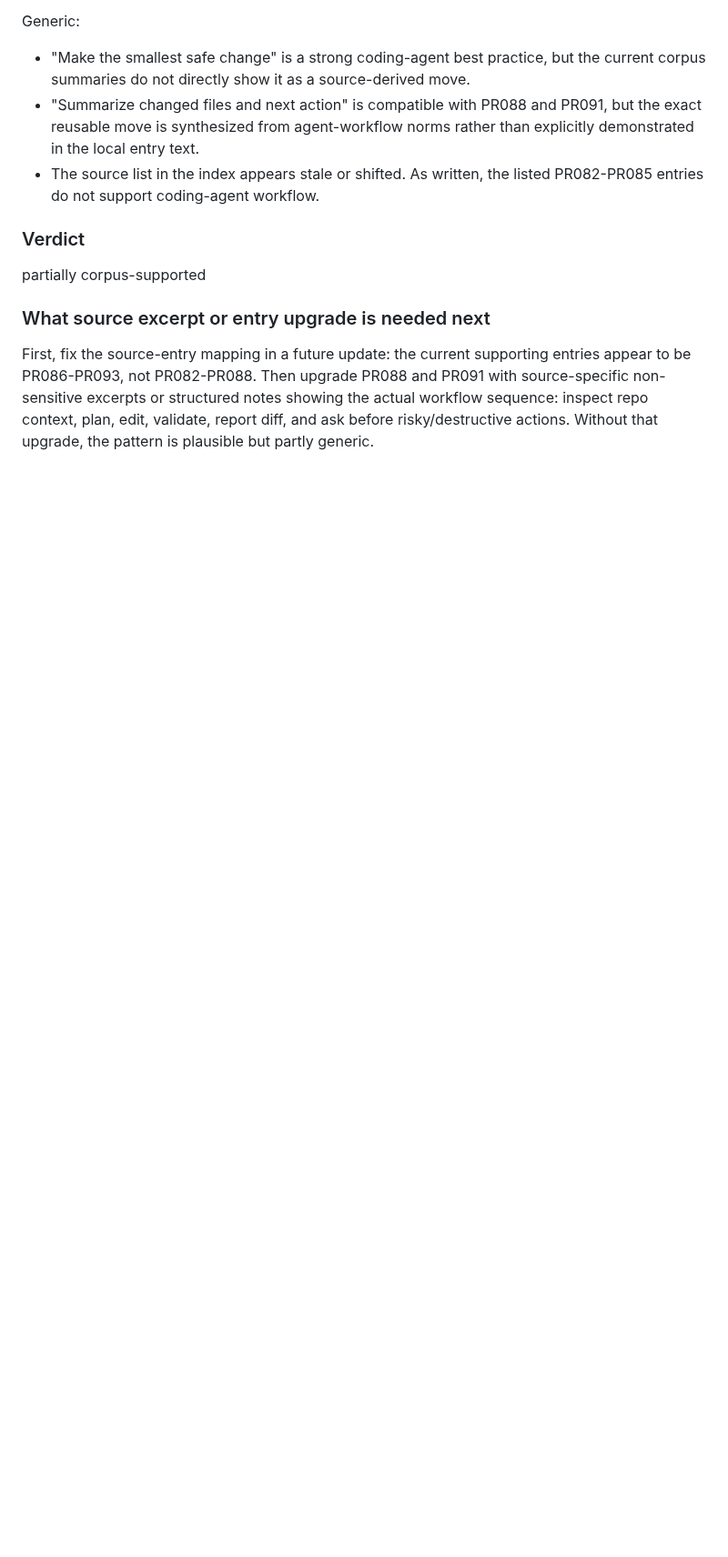
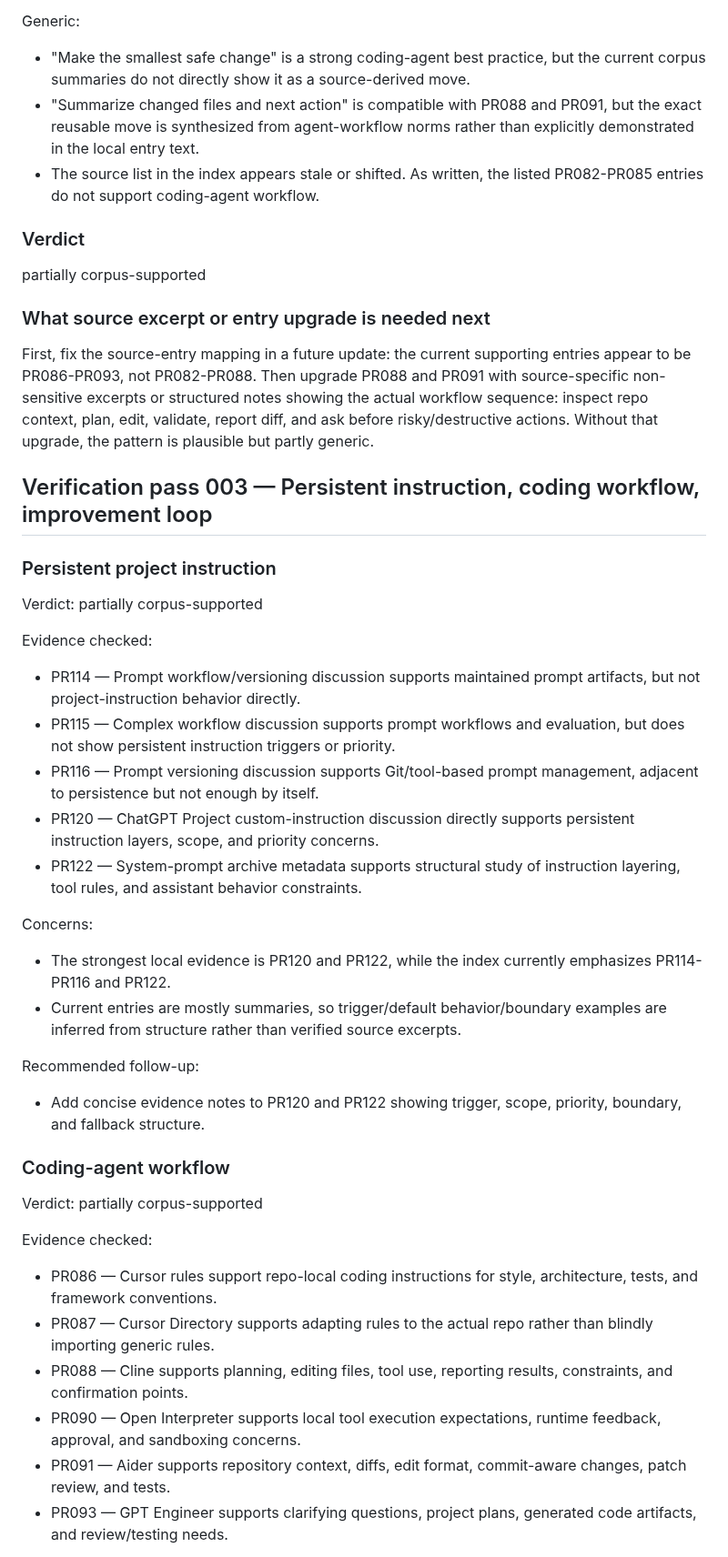
Before and after one commit to sarecury-lgtm/prompt-system-lab, a Markdown page: prompt-corpus/PATTERN_VERIFICATION.md, the part around one of its changes. Shown at 91% size. GitHub-like rendering; blank space fills up the shorter version.

Commit message:
Add focused pattern verification pass

```diff
--- a/prompt-corpus/PATTERN_VERIFICATION.md
+++ b/prompt-corpus/PATTERN_VERIFICATION.md
@@ -266,3 +266,34 @@ with source-specific non-sensitive excerpts or structured notes showing the
 actual workflow sequence: inspect repo context, plan, edit, validate, report
 diff, and ask before risky/destructive actions. Without that upgrade, the
 pattern is plausible but partly generic.
+
+## Verification pass 003 — Persistent instruction, coding workflow, improvement loop
+
+### Persistent project instruction
+Verdict: partially corpus-supported
+
+Evidence checked:
+- PR114 — Prompt workflow/versioning discussion supports maintained prompt artifacts, but not project-instruction behavior directly.
+- PR115 — Complex workflow discussion supports prompt workflows and evaluation, but does not show persistent instruction triggers or priority.
+- PR116 — Prompt versioning discussion supports Git/tool-based prompt management, adjacent to persistence but not enough by itself.
+- PR120 — ChatGPT Project custom-instruction discussion directly supports persistent instruction layers, scope, and priority concerns.
+- PR122 — System-prompt archive metadata supports structural study of instruction layering, tool rules, and assistant behavior constraints.
+
+Concerns:
+- The strongest local evidence is PR120 and PR122, while the index currently emphasizes PR114-PR116 and PR122.
+- Current entries are mostly summaries, so trigger/default behavior/boundary examples are inferred from structure rather than verified source excerpts.
+
+Recommended follow-up:
+- Add concise evidence notes to PR120 and PR122 showing trigger, scope, priority, boundary, and fallback structure.
+
+### Coding-agent workflow
+Verdict: partially corpus-supported
+
+Evidence checked:
+- PR086 — Cursor rules support repo-local coding instructions for style, architecture, tests, and framework conventions.
+- PR087 — Cursor Directory supports adapting rules to the actual repo rather than blindly importing generic rules.
+- PR088 — Cline supports planning, editing files, tool use, reporting results, constraints, and confirmation points.
+- PR090 — Open Interpreter supports local tool execution expectations, runtime feedback, approval, and sandboxing concerns.
+- PR091 — Aider supports repository context, diffs, edit format, commit-aware changes, patch review, and tests.
+- PR093 — GPT Engineer supports clarifying questions, project plans, generated code artifacts, and review/testing needs.
+
```
Also changed, not shown: other parts of prompt-corpus/PATTERN_VERIFICATION.md (+22 -0 lines).
